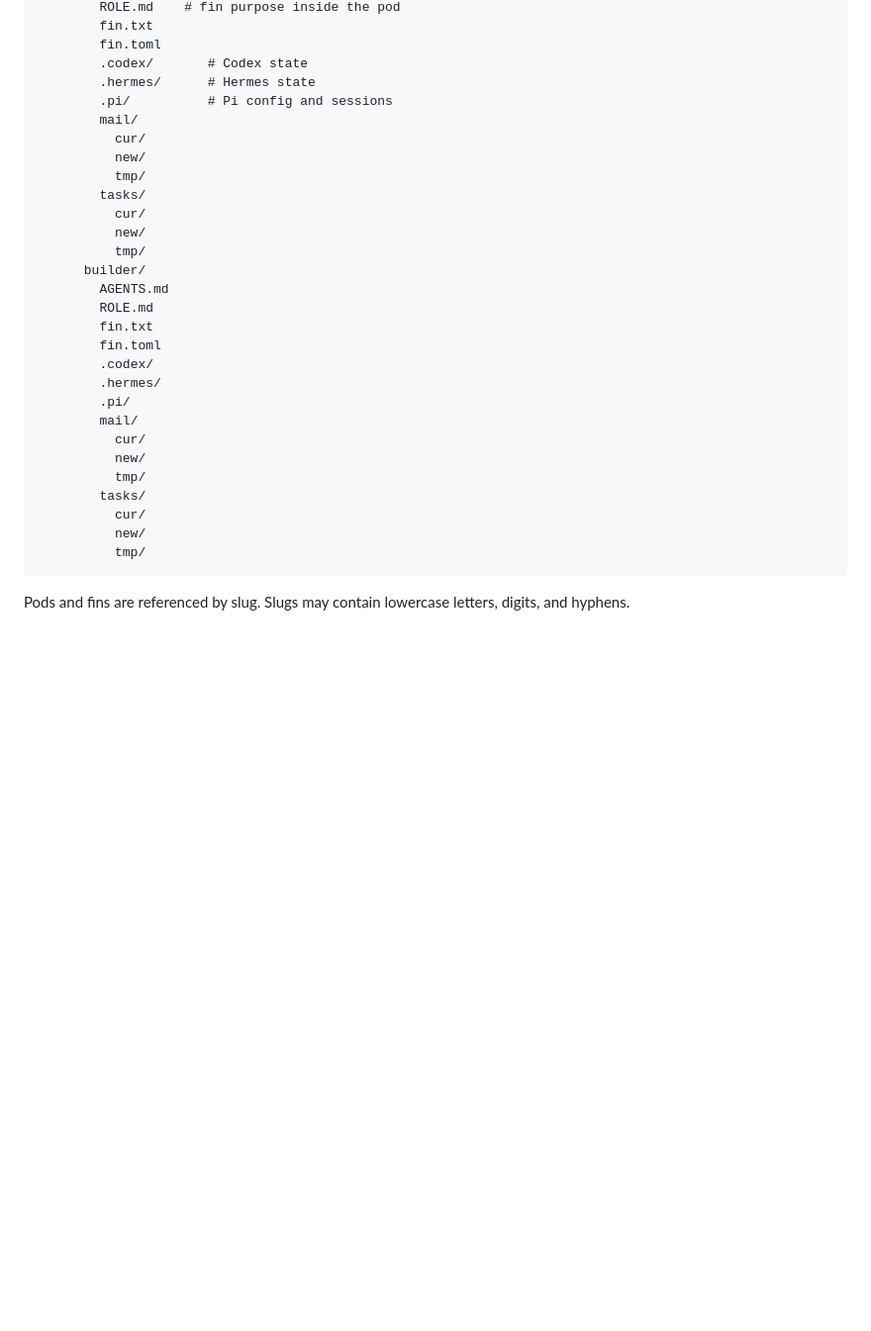
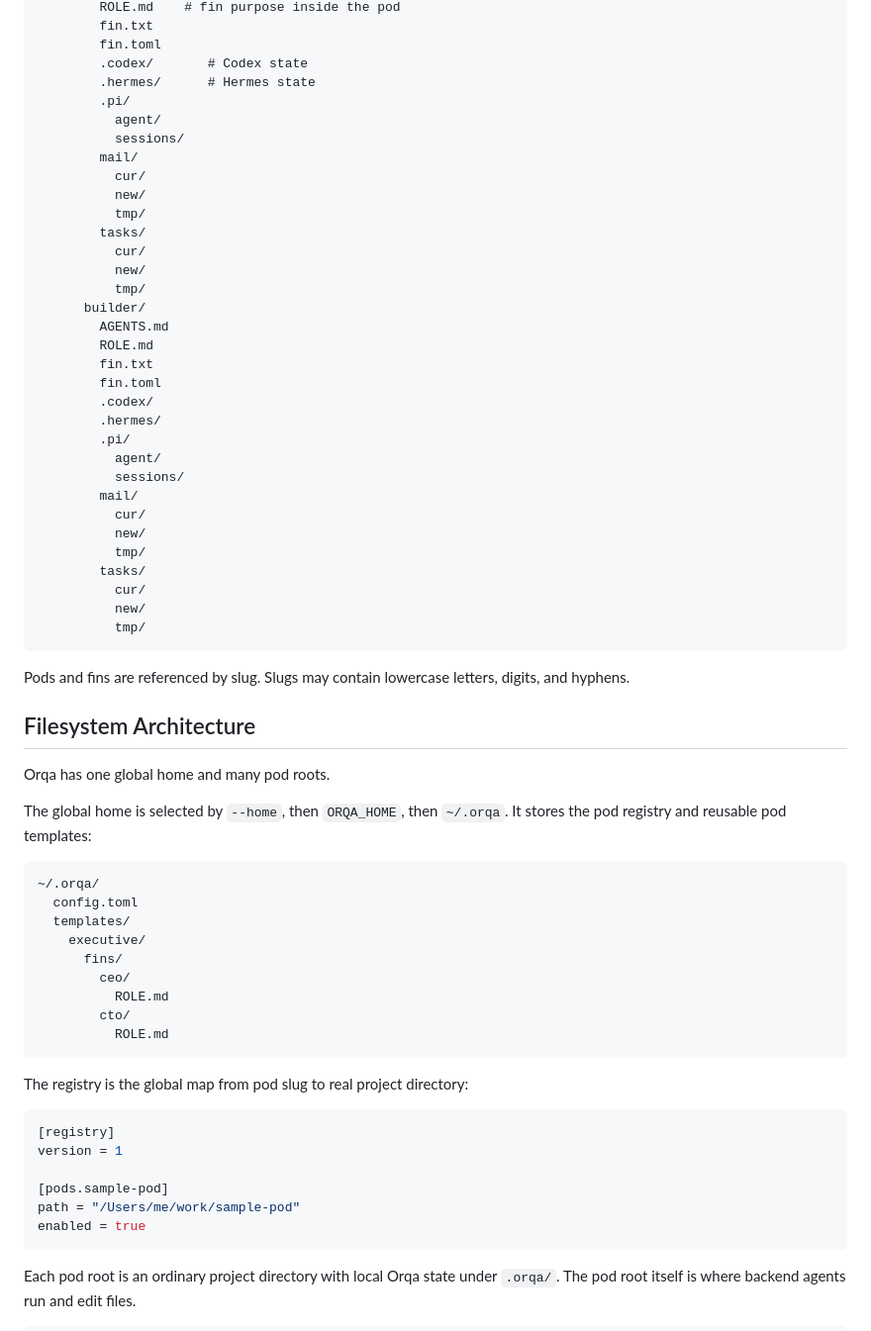
Before and after one commit to ianzepp/orqa, a Markdown page: README.md, the part around one of its changes. Shown at 99% size. Rendered like a GitHub page; blank space fills up the shorter version.

````diff
--- a/README.md
+++ b/README.md
@@ -73,7 +73,9 @@ my-project/
         fin.toml
         .codex/       # Codex state
         .hermes/      # Hermes state
-        .pi/          # Pi config and sessions
+        .pi/
+          agent/
+          sessions/
         mail/
           cur/
           new/
@@ -90,6 +92,8 @@ my-project/
         .codex/
         .hermes/
         .pi/
+          agent/
+          sessions/
         mail/
           cur/
           new/
@@ -102,3 +106,37 @@ my-project/
 
 Pods and fins are referenced by slug. Slugs may contain lowercase letters,
 digits, and hyphens.
+
+## Filesystem Architecture
+
+Orqa has one global home and many pod roots.
+
+The global home is selected by `--home`, then `ORQA_HOME`, then `~/.orqa`.
+It stores the pod registry and reusable pod templates:
+
+```text
+~/.orqa/
+  config.toml
+  templates/
+    executive/
+      fins/
+        ceo/
+          ROLE.md
+        cto/
+          ROLE.md
+```
+
+The registry is the global map from pod slug to real project directory:
+
+```toml
+[registry]
+version = 1
+
+[pods.sample-pod]
+path = "/Users/me/work/sample-pod"
+enabled = true
+```
+
+Each pod root is an ordinary project directory with local Orqa state under
+`.orqa/`. The pod root itself is where backend agents run and edit files.
+
````
Also changed, not shown: other parts of README.md (+76 -0 lines).
